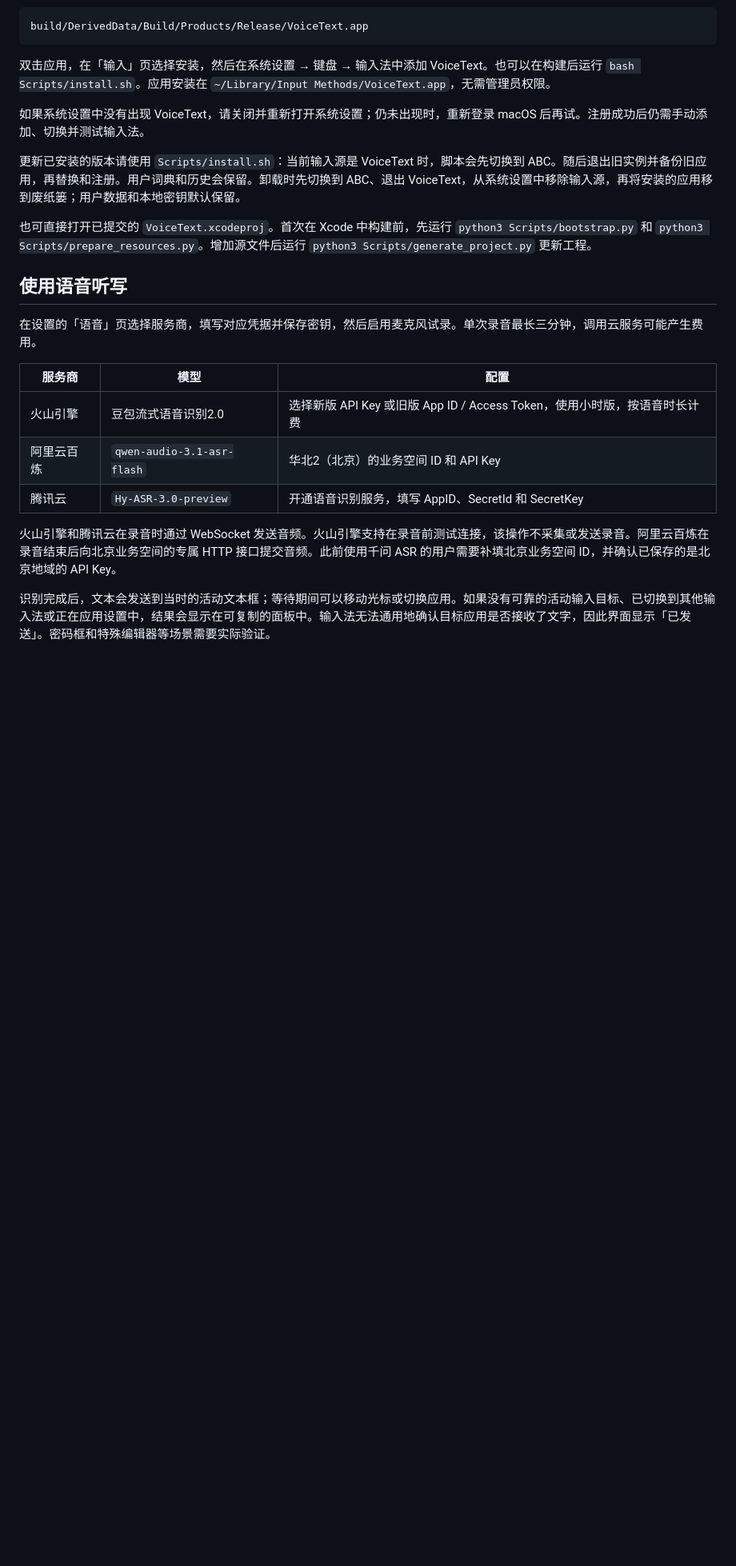
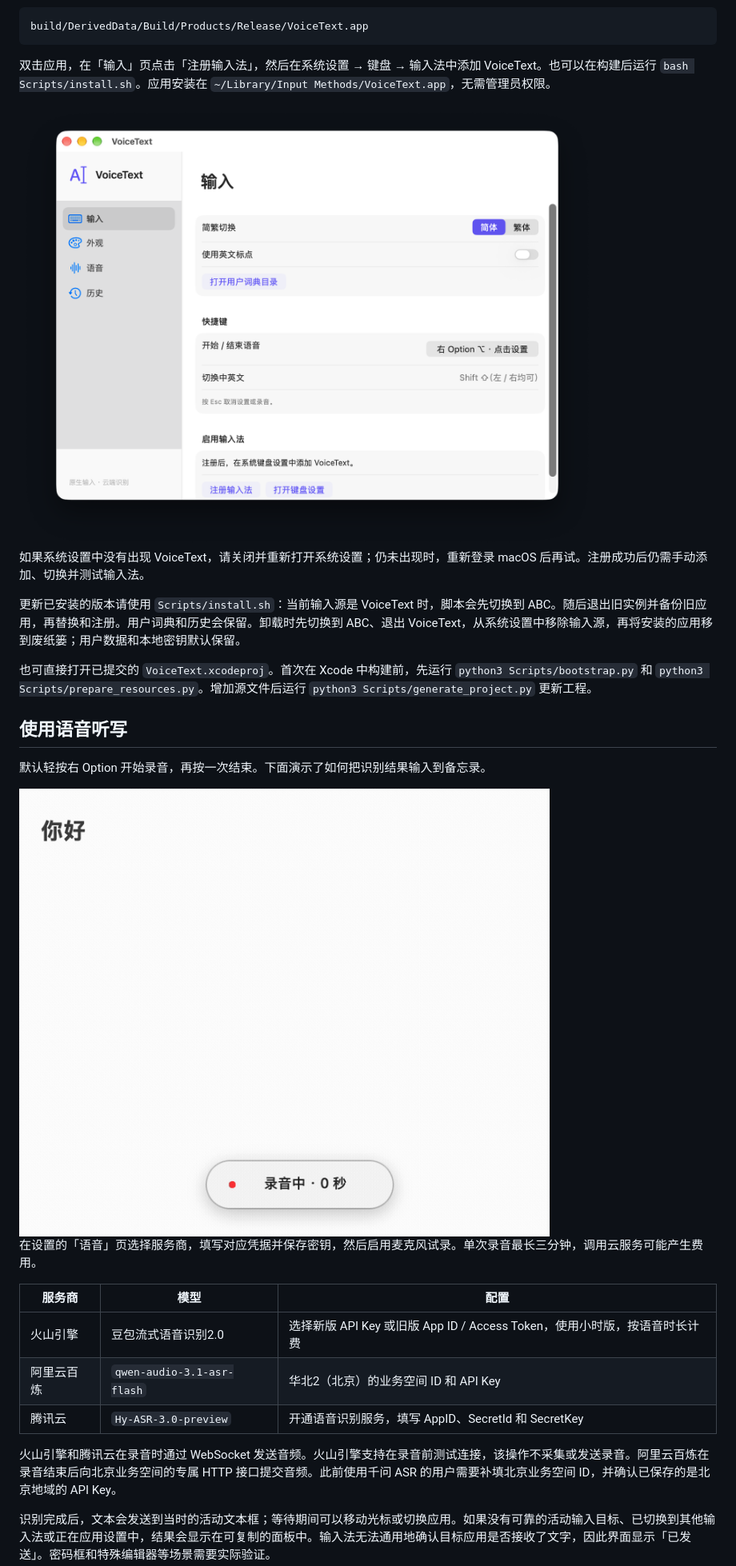
Before and after one commit to tenpeta/VoiceText, a Markdown page: README.md, the part around one of its changes. Shown at 80% size. GitHub-like rendering; pictures changed too: docs/images/settings.png (added), docs/images/voice-dictation.gif (added); blank space fills up the shorter version.

````diff
--- a/README.md
+++ b/README.md
@@ -35,7 +35,9 @@ bash Scripts/build.sh
 build/DerivedData/Build/Products/Release/VoiceText.app
 ```
 
-双击应用，在「输入」页选择安装，然后在系统设置 → 键盘 → 输入法中添加 VoiceText。也可以在构建后运行 `bash Scripts/install.sh`。应用安装在 `~/Library/Input Methods/VoiceText.app`，无需管理员权限。
+双击应用，在「输入」页点击「注册输入法」，然后在系统设置 → 键盘 → 输入法中添加 VoiceText。也可以在构建后运行 `bash Scripts/install.sh`。应用安装在 `~/Library/Input Methods/VoiceText.app`，无需管理员权限。
+
+<img src="docs/images/settings.png" width="720" alt="VoiceText 设置的输入页，显示简繁切换、快捷键和注册输入法入口">
 
 如果系统设置中没有出现 VoiceText，请关闭并重新打开系统设置；仍未出现时，重新登录 macOS 后再试。注册成功后仍需手动添加、切换并测试输入法。
 
@@ -44,6 +46,10 @@ build/DerivedData/Build/Products/Release/VoiceText.app
 也可直接打开已提交的 `VoiceText.xcodeproj`。首次在 Xcode 中构建前，先运行 `python3 Scripts/bootstrap.py` 和 `python3 Scripts/prepare_resources.py`。增加源文件后运行 `python3 Scripts/generate_project.py` 更新工程。
 
 ## 使用语音听写
+
+默认轻按右 Option 开始录音，再按一次结束。下面演示了如何把识别结果输入到备忘录。
+
+<img src="docs/images/voice-dictation.gif" width="720" alt="语音听写演示，结束录音后备忘录插入「欢迎使用 Voice Text。」">
 
 在设置的「语音」页选择服务商，填写对应凭据并保存密钥，然后启用麦克风试录。单次录音最长三分钟，调用云服务可能产生费用。
 
````
Also changed, not shown: other parts of README.md (+6 -2 lines), docs/images/pinyin-candidates.png (added).
